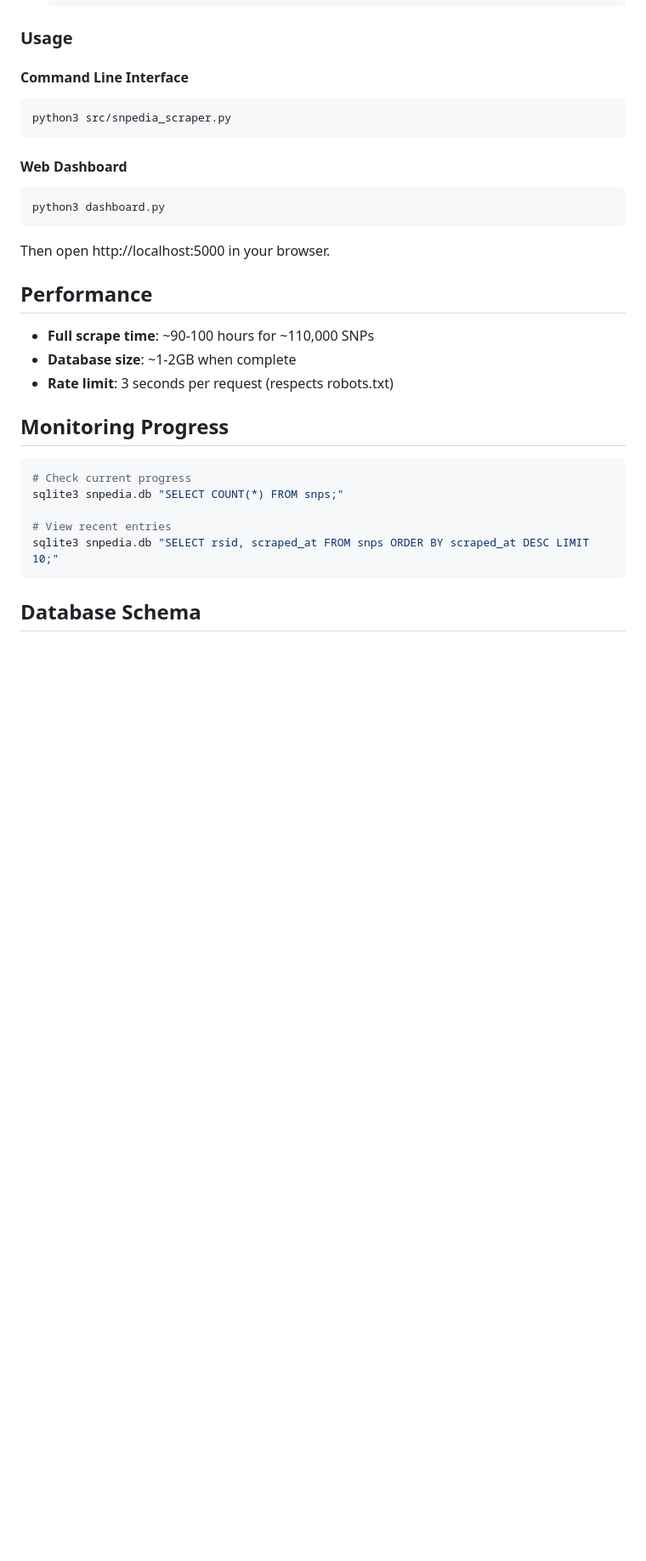
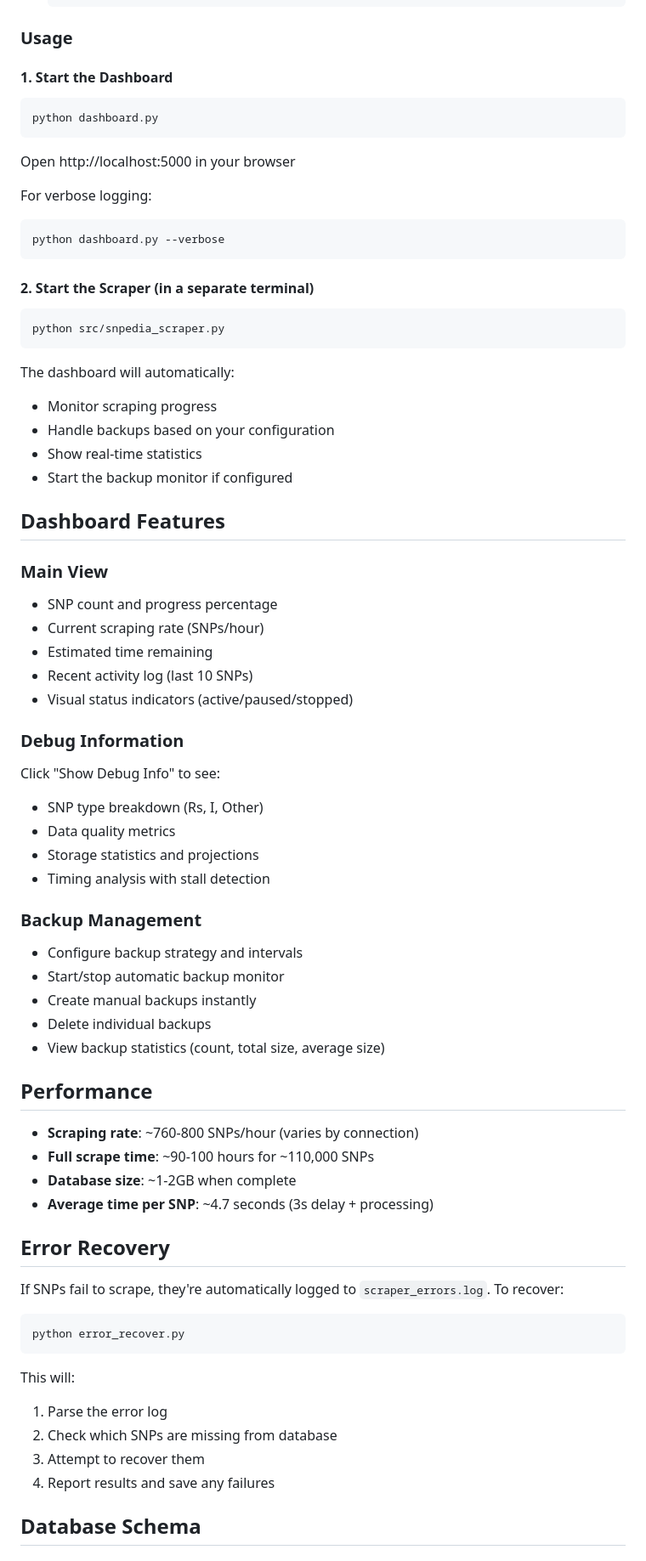
Before and after one commit to jaykobdetar/SNPedia-Scraper, a Markdown page: README.md, the part around one of its changes. Shown at 85% size. Rendered like a GitHub page; blank space fills up the shorter version.

````diff
--- a/README.md
+++ b/README.md
@@ -35,33 +48,71 @@ A comprehensive tool for scraping genetic variant data from [SNPedia.com](https:
 
 ### Usage
 
-#### Command Line Interface
+#### 1. Start the Dashboard
 ```bash
-python3 src/snpedia_scraper.py
+python dashboard.py
+```
+Open http://localhost:5000 in your browser
+
+For verbose logging:
+```bash
+python dashboard.py --verbose
 ```
 
-#### Web Dashboard
+#### 2. Start the Scraper (in a separate terminal)
 ```bash
-python3 dashboard.py
+python src/snpedia_scraper.py
 ```
-Then open http://localhost:5000 in your browser.
+
+The dashboard will automatically:
+- Monitor scraping progress
+- Handle backups based on your configuration
+- Show real-time statistics
+- Start the backup monitor if configured
+
+## Dashboard Features
+
+### Main View
+- SNP count and progress percentage
+- Current scraping rate (SNPs/hour)
+- Estimated time remaining
+- Recent activity log (last 10 SNPs)
+- Visual status indicators (active/paused/stopped)
+
+### Debug Information
+Click "Show Debug Info" to see:
+- SNP type breakdown (Rs, I, Other)
+- Data quality metrics
+- Storage statistics and projections
+- Timing analysis with stall detection
+
+### Backup Management
+- Configure backup strategy and intervals
+- Start/stop automatic backup monitor
+- Create manual backups instantly
+- Delete individual backups
+- View backup statistics (count, total size, average size)
 
 ## Performance
 
+- **Scraping rate**: ~760-800 SNPs/hour (varies by connection)
 - **Full scrape time**: ~90-100 hours for ~110,000 SNPs
 - **Database size**: ~1-2GB when complete
-- **Rate limit**: 3 seconds per request (respects robots.txt)
+- **Average time per SNP**: ~4.7 seconds (3s delay + processing)
 
-## Monitoring Progress
+## Error Recovery
+
+If SNPs fail to scrape, they're automatically logged to `scraper_errors.log`. To recover:
 
 ```bash
-# Check current progress
-sqlite3 snpedia.db "SELECT COUNT(*) FROM snps;"
-
-# View recent entries
-sqlite3 snpedia.db "SELECT rsid, scraped_at FROM snps ORDER BY scraped_at DESC LIMIT 10;"
+python error_recover.py
 ```
 
+This will:
+1. Parse the error log
+2. Check which SNPs are missing from database
+3. Attempt to recover them
+4. Report results and save any failures
 
 ## Database Schema
 
````
Also changed, not shown: other parts of README.md (+95 -23 lines).
